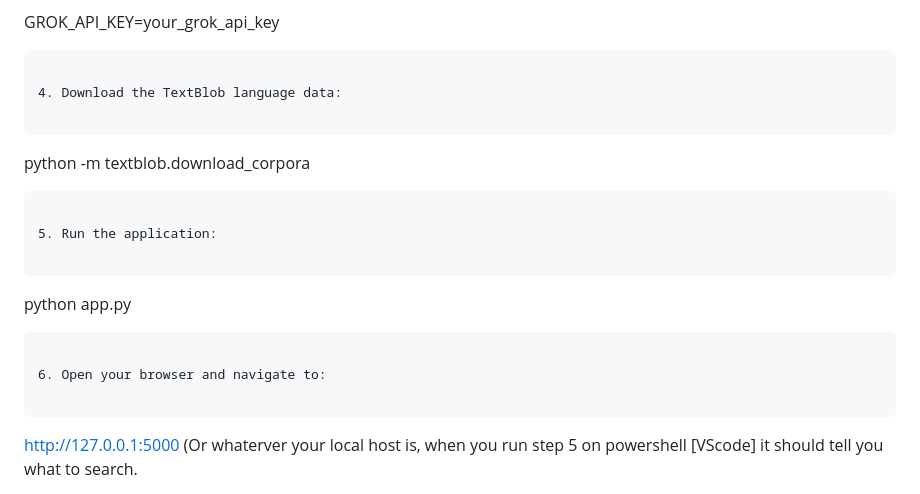
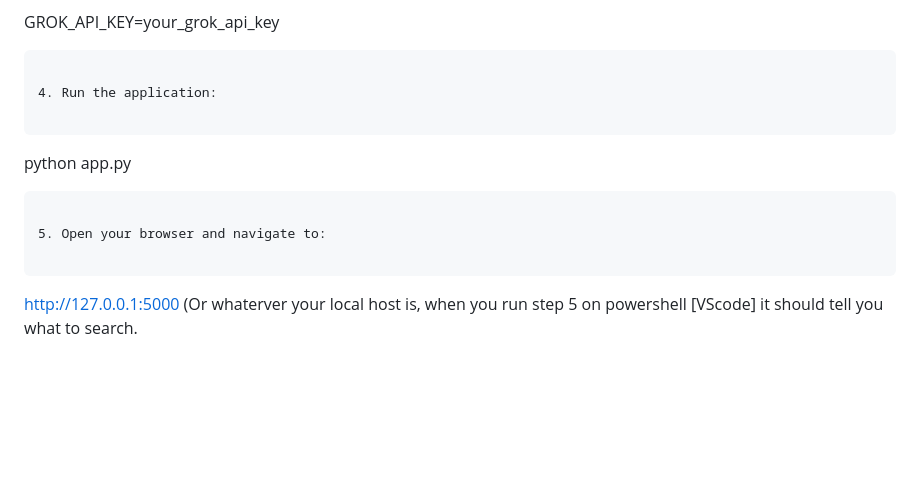
Before and after one commit to Katan98k/Trend-Analyser-for-the-ASX, a Markdown page: README.md, the part around the change. GitHub-like rendering; blank space fills up the shorter version.

Commit message:
Update_ EADME.md

````diff
--- a/README.md
+++ b/README.md
@@ -99,19 +99,13 @@ NEWS_API_KEY=your_newsapi_key
 GROK_API_KEY=your_grok_api_key
 ```
 
-4. Download the TextBlob language data:
-
-```
-python -m textblob.download_corpora
-```
-
-5. Run the application:
+4. Run the application:
 
 ```
 python app.py
 ```
 
-6. Open your browser and navigate to:
+5. Open your browser and navigate to:
 
 ```
 http://127.0.0.1:5000 (Or whaterver your local host is, when you run step 5 on powershell [VScode] it should tell you what to search.
````
